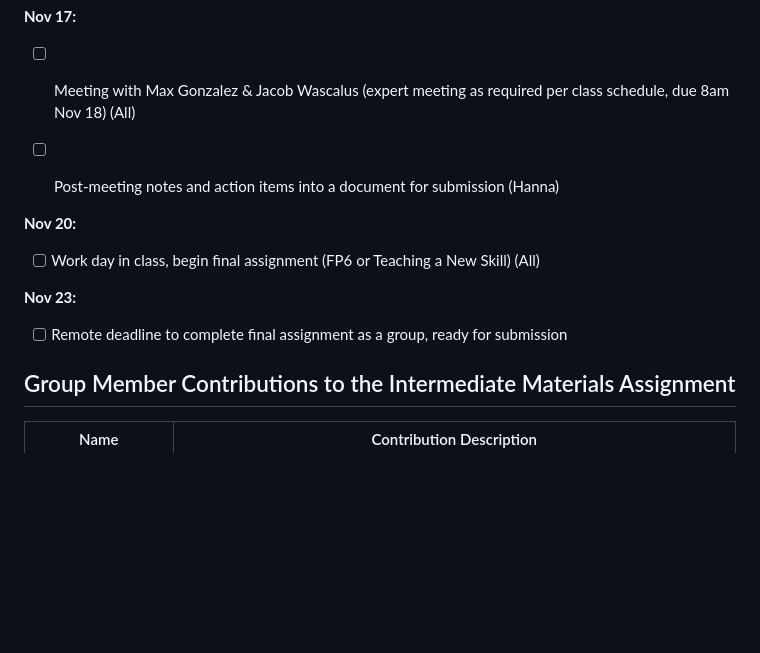
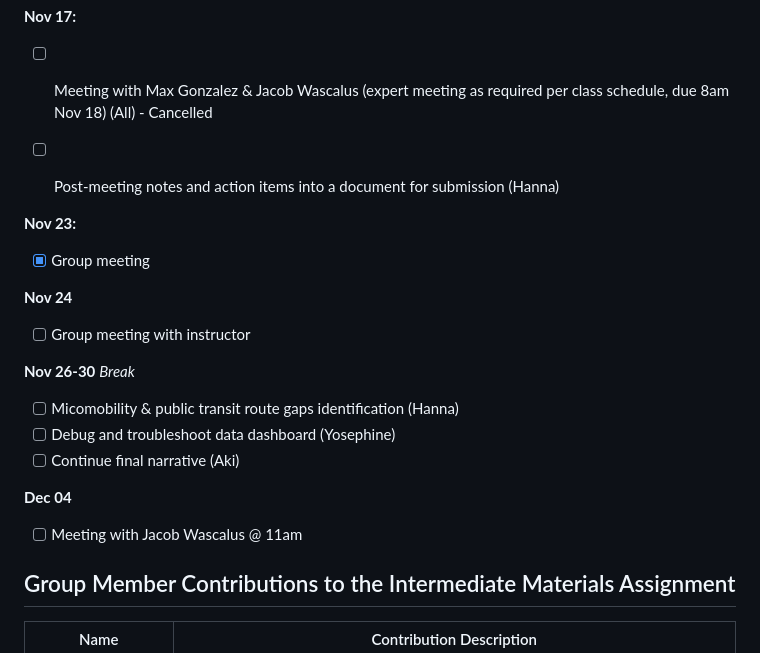
Before and after one commit to hanna1me/ds456-capstone_aki-hanna-yosephine, a Markdown page: README.md, the part around the change. Drawn GitHub-style; blank space fills up the shorter version.

Commit message:
Revise meeting dates and action items
Updated meeting schedule and deadlines in README.

```diff
--- a/README.md
+++ b/README.md
@@ -71,16 +71,25 @@ With the rise of urbanization, cities are facing increasing challenges in managi
 **Nov 17:**
 
 -   [ ] Meeting with Max Gonzalez & Jacob Wascalus (expert meeting as required per class schedule, due 8am Nov 18) (All)
+        - Cancelled
 
 -   [ ] Post-meeting notes and action items into a document for submission (Hanna)
 
-**Nov 20:**
-
--   [ ] Work day in class, begin final assignment (FP6 or Teaching a New Skill) (All)
-
 **Nov 23:**
 
--   [ ] Remote deadline to complete final assignment as a group, ready for submission
+-   [x] Group meeting
+
+**Nov 24**
+-   [ ] Group meeting with instructor
+
+**Nov 26-30**
+*Break*
+-   [ ] Micomobility & public transit route gaps identification (Hanna)
+-   [ ] Debug and troubleshoot data dashboard (Yosephine)
+-   [ ] Continue final narrative (Aki)
+
+**Dec 04**
+-   [ ] Meeting with Jacob Wascalus @ 11am
 
 ## Group Member Contributions to the Intermediate Materials Assignment
 
```
